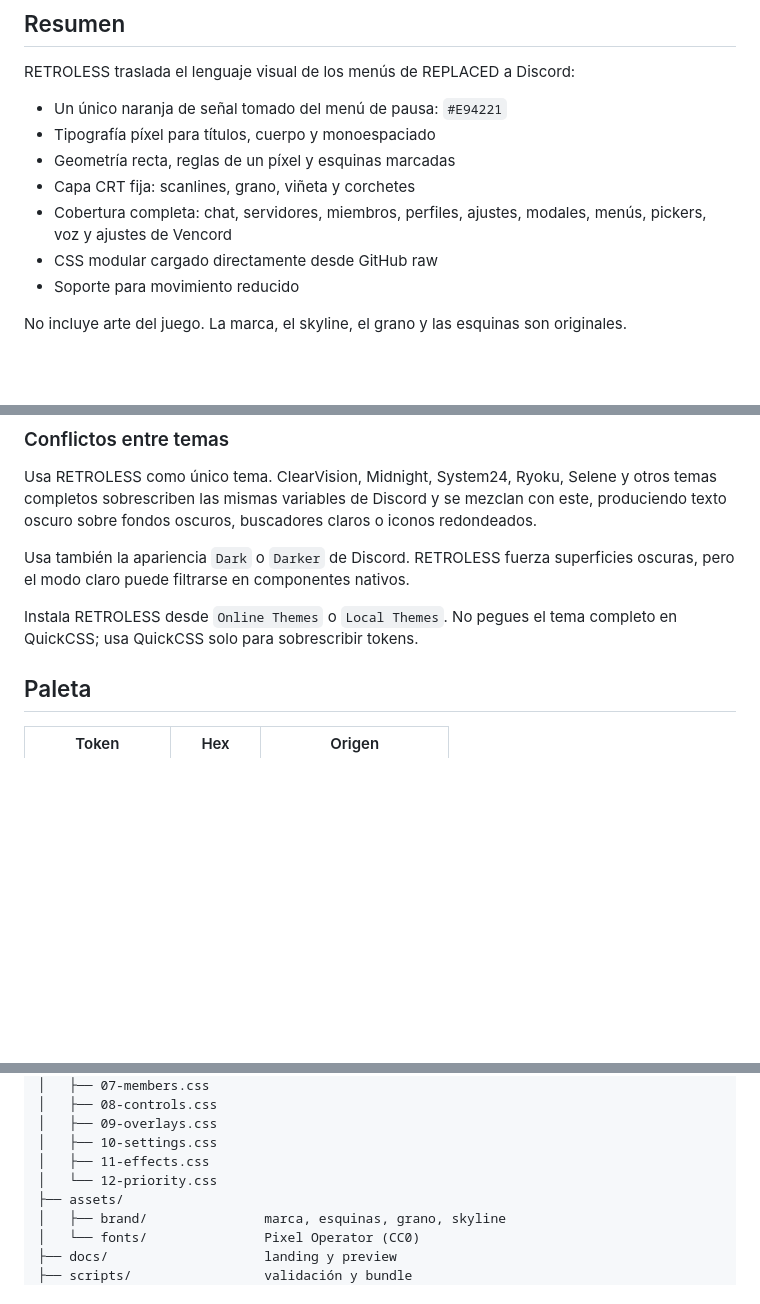
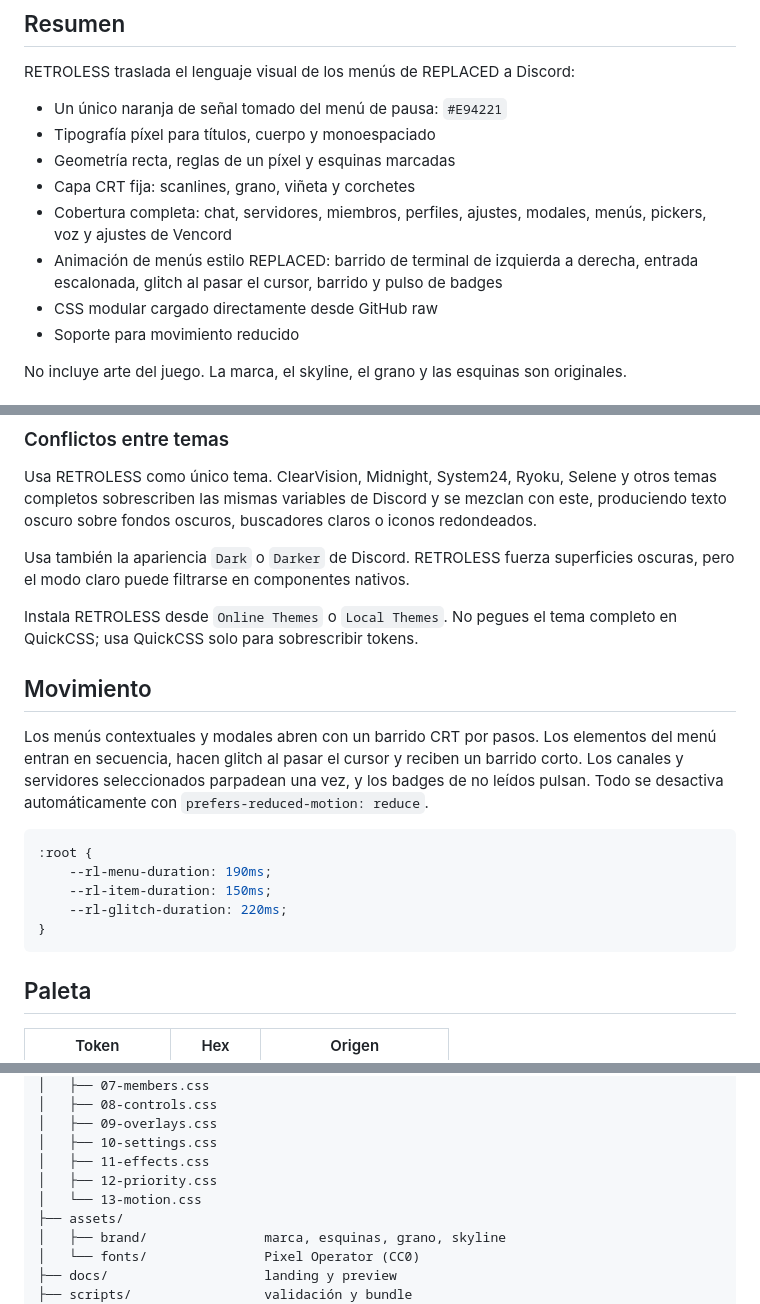
Before and after one commit to leriart/ReCord, a Markdown page: README.es.md, 3 parts joined by grey strips. GitHub-like rendering; blank space fills up the shorter version.

````diff
--- a/README.es.md
+++ b/README.es.md
@@ -13,6 +13,7 @@ RETROLESS traslada el lenguaje visual de los menús de REPLACED a Discord:
 - Geometría recta, reglas de un píxel y esquinas marcadas
 - Capa CRT fija: scanlines, grano, viñeta y corchetes
 - Cobertura completa: chat, servidores, miembros, perfiles, ajustes, modales, menús, pickers, voz y ajustes de Vencord
+- Animación de menús estilo REPLACED: barrido de terminal de izquierda a derecha, entrada escalonada, glitch al pasar el cursor, barrido y pulso de badges
 - CSS modular cargado directamente desde GitHub raw
 - Soporte para movimiento reducido
 
@@ -68,6 +69,18 @@ Usa RETROLESS como único tema. ClearVision, Midnight, System24, Ryoku, Selene y
 Usa también la apariencia `Dark` o `Darker` de Discord. RETROLESS fuerza superficies oscuras, pero el modo claro puede filtrarse en componentes nativos.
 
 Instala RETROLESS desde `Online Themes` o `Local Themes`. No pegues el tema completo en QuickCSS; usa QuickCSS solo para sobrescribir tokens.
+
+## Movimiento
+
+Los menús contextuales y modales abren con un barrido CRT por pasos. Los elementos del menú entran en secuencia, hacen glitch al pasar el cursor y reciben un barrido corto. Los canales y servidores seleccionados parpadean una vez, y los badges de no leídos pulsan. Todo se desactiva automáticamente con `prefers-reduced-motion: reduce`.
+
+```css
+:root {
+    --rl-menu-duration: 190ms;
+    --rl-item-duration: 150ms;
+    --rl-glitch-duration: 220ms;
+}
+```
 
 ## Paleta
 
@@ -151,7 +164,8 @@ Retroless/
 │   ├── 09-overlays.css
 │   ├── 10-settings.css
 │   ├── 11-effects.css
-│   └── 12-priority.css
+│   ├── 12-priority.css
+│   └── 13-motion.css
 ├── assets/
 │   ├── brand/               marca, esquinas, grano, skyline
 │   └── fonts/               Pixel Operator (CC0)
````
Also changed, not shown: README.md (+15 -1 lines), docs/banner.png, docs/preview.png, 7 other files.
